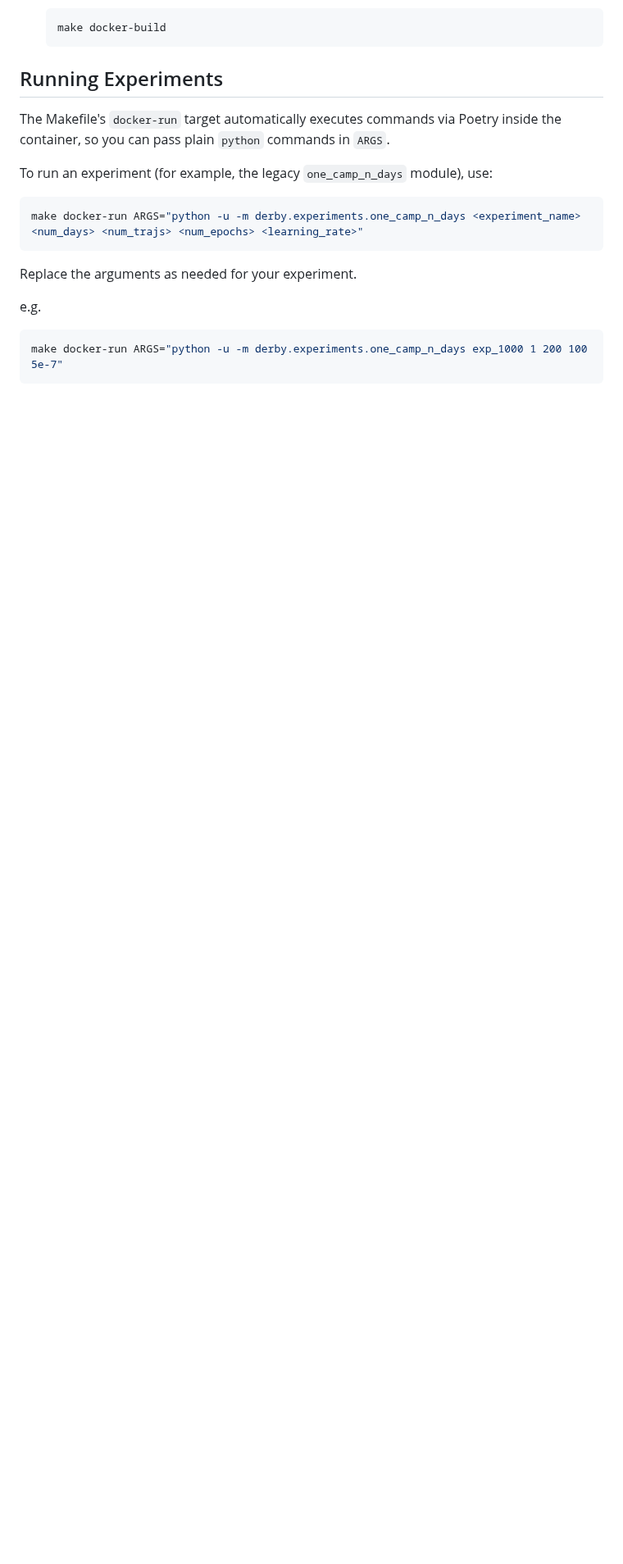
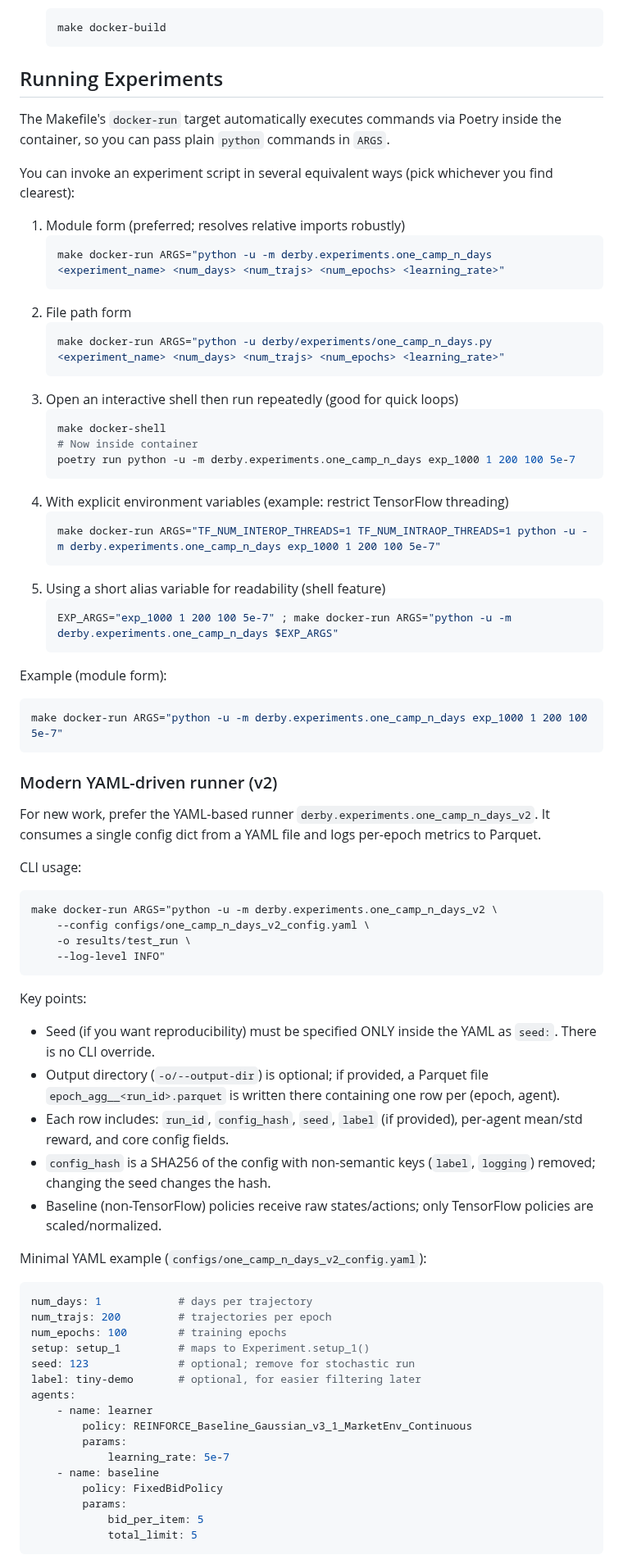
Before and after one commit to nish-ku-121/derby, a Markdown page: README.md, the part around one of its changes. Shown at 82% size. Drawn GitHub-style; blank space fills up the shorter version.

````diff
--- a/README.md
+++ b/README.md
@@ -57,13 +57,72 @@ This project is designed to run using Docker. You only need Docker installed—n
 
 The Makefile's `docker-run` target automatically executes commands via Poetry inside the container, so you can pass plain `python` commands in `ARGS`.
 
-To run an experiment (for example, the legacy `one_camp_n_days` module), use:
-```bash
-make docker-run ARGS="python -u -m derby.experiments.one_camp_n_days <experiment_name> <num_days> <num_trajs> <num_epochs> <learning_rate>"
-```
-Replace the arguments as needed for your experiment.
+You can invoke an experiment script in several equivalent ways (pick whichever you find clearest):
 
-e.g.
+1. Module form (preferred; resolves relative imports robustly)
+    ```bash
+    make docker-run ARGS="python -u -m derby.experiments.one_camp_n_days <experiment_name> <num_days> <num_trajs> <num_epochs> <learning_rate>"
+    ```
+2. File path form
+    ```bash
+    make docker-run ARGS="python -u derby/experiments/one_camp_n_days.py <experiment_name> <num_days> <num_trajs> <num_epochs> <learning_rate>"
+    ```
+3. Open an interactive shell then run repeatedly (good for quick loops)
+    ```bash
+    make docker-shell
+    # Now inside container
+    poetry run python -u -m derby.experiments.one_camp_n_days exp_1000 1 200 100 5e-7
+    ```
+4. With explicit environment variables (example: restrict TensorFlow threading)
+    ```bash
+    make docker-run ARGS="TF_NUM_INTEROP_THREADS=1 TF_NUM_INTRAOP_THREADS=1 python -u -m derby.experiments.one_camp_n_days exp_1000 1 200 100 5e-7"
+    ```
+5. Using a short alias variable for readability (shell feature)
+    ```bash
+    EXP_ARGS="exp_1000 1 200 100 5e-7" ; make docker-run ARGS="python -u -m derby.experiments.one_camp_n_days $EXP_ARGS"
+    ```
+
+Example (module form):
 ```bash
 make docker-run ARGS="python -u -m derby.experiments.one_camp_n_days exp_1000 1 200 100 5e-7"
 ```
+
+### Modern YAML-driven runner (v2)
+
+For new work, prefer the YAML-based runner `derby.experiments.one_camp_n_days_v2`. It consumes a single config dict from a YAML file and logs per-epoch metrics to Parquet.
+
+CLI usage:
+```bash
+make docker-run ARGS="python -u -m derby.experiments.one_camp_n_days_v2 \
+    --config configs/one_camp_n_days_v2_config.yaml \
+    -o results/test_run \
+    --log-level INFO"
+```
+
+Key points:
+- Seed (if you want reproducibility) must be specified ONLY inside the YAML as `seed:`. There is no CLI override.
+- Output directory (`-o/--output-dir`) is optional; if provided, a Parquet file `epoch_agg__<run_id>.parquet` is written there containing one row per (epoch, agent).
+- Each row includes: `run_id`, `config_hash`, `seed`, `label` (if provided), per-agent mean/std reward, and core config fields.
+- `config_hash` is a SHA256 of the config with non-semantic keys (`label`, `logging`) removed; changing the seed changes the hash.
+- Baseline (non-TensorFlow) policies receive raw states/actions; only TensorFlow policies are scaled/normalized.
+
+Minimal YAML example (`configs/one_camp_n_days_v2_config.yaml`):
+```yaml
+num_days: 1            # days per trajectory
+num_trajs: 200         # trajectories per epoch
+num_epochs: 100        # training epochs
+setup: setup_1         # maps to Experiment.setup_1()
+seed: 123              # optional; remove for stochastic run
+label: tiny-demo       # optional, for easier filtering later
+agents:
+    - name: learner
+        policy: REINFORCE_Baseline_Gaussian_v3_1_MarketEnv_Continuous
+        params:
+            learning_rate: 5e-7
+    - name: baseline
+        policy: FixedBidPolicy
+        params:
+            bid_per_item: 5
+            total_limit: 5
+```
+
````
Also changed, not shown: other parts of README.md (+31 -6 lines).
